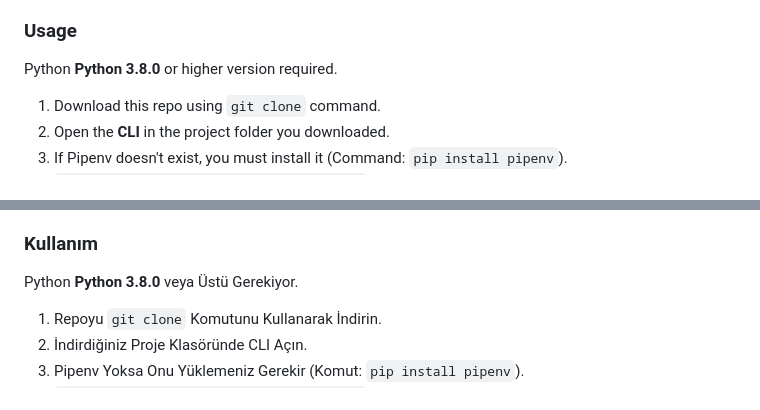
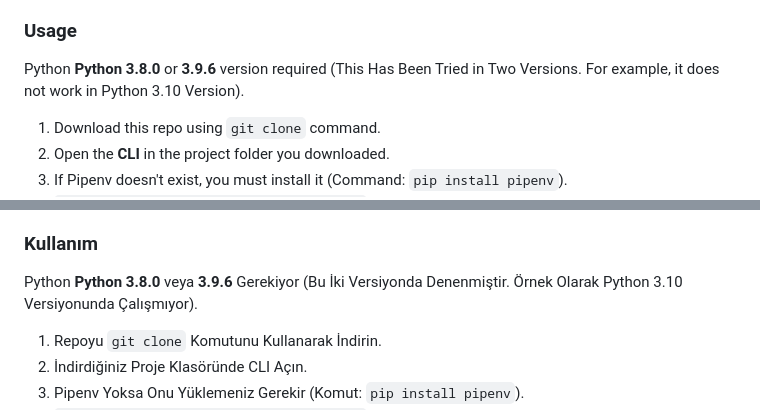
Before and after one commit to knetrix/Keyword-Extraction-From-Text, a Markdown page: README.md, 2 parts joined by grey strips. Drawn GitHub-style.

````diff
--- a/README.md
+++ b/README.md
@@ -25,7 +25,7 @@ Interface has been developed in order to visualize the processes in the study. W
 
 
 ### Usage
-Python **Python 3.8.0** or higher version required.
+Python **Python 3.8.0** or **3.9.6** version required (This Has Been Tried in Two Versions. For example, it does not work in Python 3.10 Version).
 
 1. Download this repo using ``git clone`` command.
 2. Open the **CLI** in the project folder you downloaded.
@@ -101,7 +101,7 @@ Anahtar kelimeler, doküman içeriğindeki konuyu anlamamızı büyük ölçüde
 
 
 ### Kullanım
-Python **Python 3.8.0** veya Üstü Gerekiyor.
+Python **Python 3.8.0** veya **3.9.6** Gerekiyor (Bu İki Versiyonda Denenmiştir. Örnek Olarak Python 3.10 Versiyonunda Çalışmıyor).
 
 1. Repoyu ```git clone``` Komutunu Kullanarak İndirin.
 2. İndirdiğiniz Proje Klasöründe CLI Açın.
````
